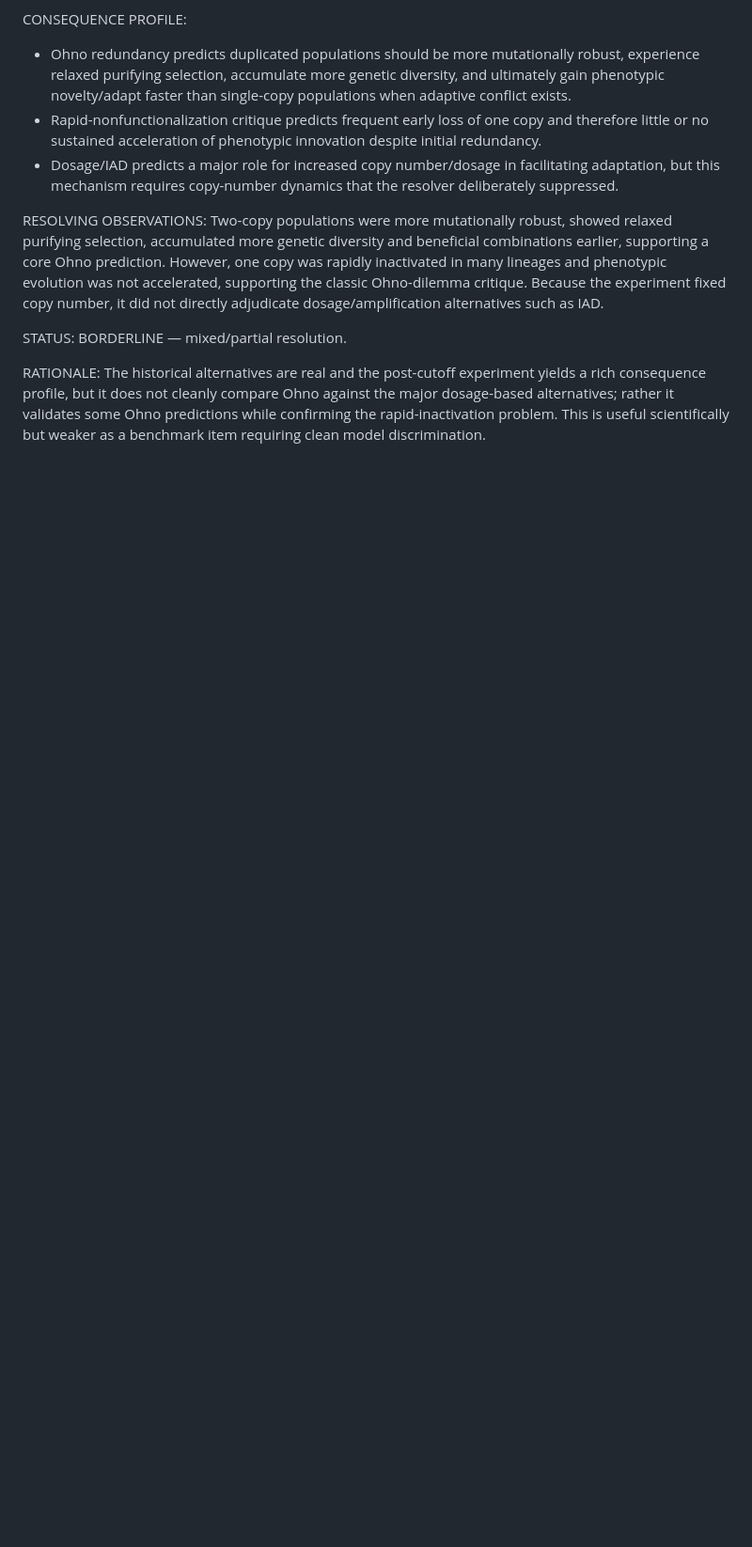
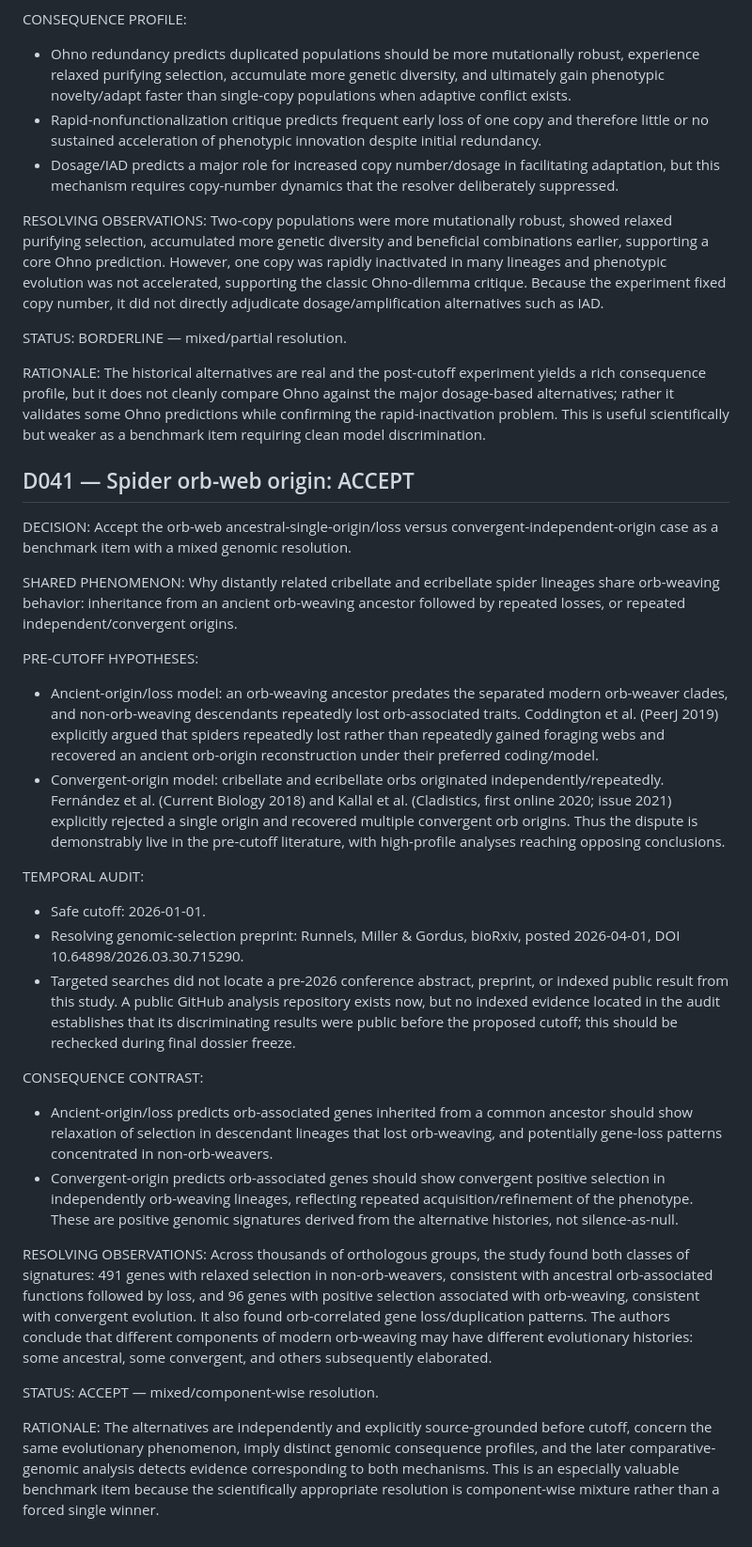
Before and after one commit to kasia-kobalczyk/hypothesis_verification, a Markdown page: .agent/DECISIONS.md, the part around the change. Shown at 94% size. Rendered like a GitHub page; blank space fills up the shorter version.

Commit message:
agent(BENCH-AUDIT-001): append decision

```diff
--- a/.agent/DECISIONS.md
+++ b/.agent/DECISIONS.md
@@ -372,3 +372,36 @@ BORDERLINE — mixed/partial resolution.
 
 RATIONALE:
 The historical alternatives are real and the post-cutoff experiment yields a rich consequence profile, but it does not cleanly compare Ohno against the major dosage-based alternatives; rather it validates some Ohno predictions while confirming the rapid-inactivation problem. This is useful scientifically but weaker as a benchmark item requiring clean model discrimination.
+
+<!-- relay-decision:d7edac9403d1f4db4f061dd4 task_id:BENCH-AUDIT-001 -->
+## D041 — Spider orb-web origin: ACCEPT
+
+DECISION:
+Accept the orb-web ancestral-single-origin/loss versus convergent-independent-origin case as a benchmark item with a mixed genomic resolution.
+
+SHARED PHENOMENON:
+Why distantly related cribellate and ecribellate spider lineages share orb-weaving behavior: inheritance from an ancient orb-weaving ancestor followed by repeated losses, or repeated independent/convergent origins.
+
+PRE-CUTOFF HYPOTHESES:
+- Ancient-origin/loss model: an orb-weaving ancestor predates the separated modern orb-weaver clades, and non-orb-weaving descendants repeatedly lost orb-associated traits. Coddington et al. (PeerJ 2019) explicitly argued that spiders repeatedly lost rather than repeatedly gained foraging webs and recovered an ancient orb-origin reconstruction under their preferred coding/model.
+- Convergent-origin model: cribellate and ecribellate orbs originated independently/repeatedly. Fernández et al. (Current Biology 2018) and Kallal et al. (Cladistics, first online 2020; issue 2021) explicitly rejected a single origin and recovered multiple convergent orb origins.
+Thus the dispute is demonstrably live in the pre-cutoff literature, with high-profile analyses reaching opposing conclusions.
+
+TEMPORAL AUDIT:
+- Safe cutoff: 2026-01-01.
+- Resolving genomic-selection preprint: Runnels, Miller & Gordus, bioRxiv, posted 2026-04-01, DOI 10.64898/2026.03.30.715290.
+- Targeted searches did not locate a pre-2026 conference abstract, preprint, or indexed public result from this study. A public GitHub analysis repository exists now, but no indexed evidence located in the audit establishes that its discriminating results were public before the proposed cutoff; this should be rechecked during final dossier freeze.
+
+CONSEQUENCE CONTRAST:
+- Ancient-origin/loss predicts orb-associated genes inherited from a common ancestor should show relaxation of selection in descendant lineages that lost orb-weaving, and potentially gene-loss patterns concentrated in non-orb-weavers.
+- Convergent-origin predicts orb-associated genes should show convergent positive selection in independently orb-weaving lineages, reflecting repeated acquisition/refinement of the phenotype.
+These are positive genomic signatures derived from the alternative histories, not silence-as-null.
+
+RESOLVING OBSERVATIONS:
+Across thousands of orthologous groups, the study found both classes of signatures: 491 genes with relaxed selection in non-orb-weavers, consistent with ancestral orb-associated functions followed by loss, and 96 genes with positive selection associated with orb-weaving, consistent with convergent evolution. It also found orb-correlated gene loss/duplication patterns. The authors conclude that different components of modern orb-weaving may have different evolutionary histories: some ancestral, some convergent, and others subsequently elaborated.
+
+STATUS:
+ACCEPT — mixed/component-wise resolution.
+
+RATIONALE:
+The alternatives are independently and explicitly source-grounded before cutoff, concern the same evolutionary phenomenon, imply distinct genomic consequence profiles, and the later comparative-genomic analysis detects evidence corresponding to both mechanisms. This is an especially valuable benchmark item because the scientifically appropriate resolution is component-wise mixture rather than a forced single winner.
```
